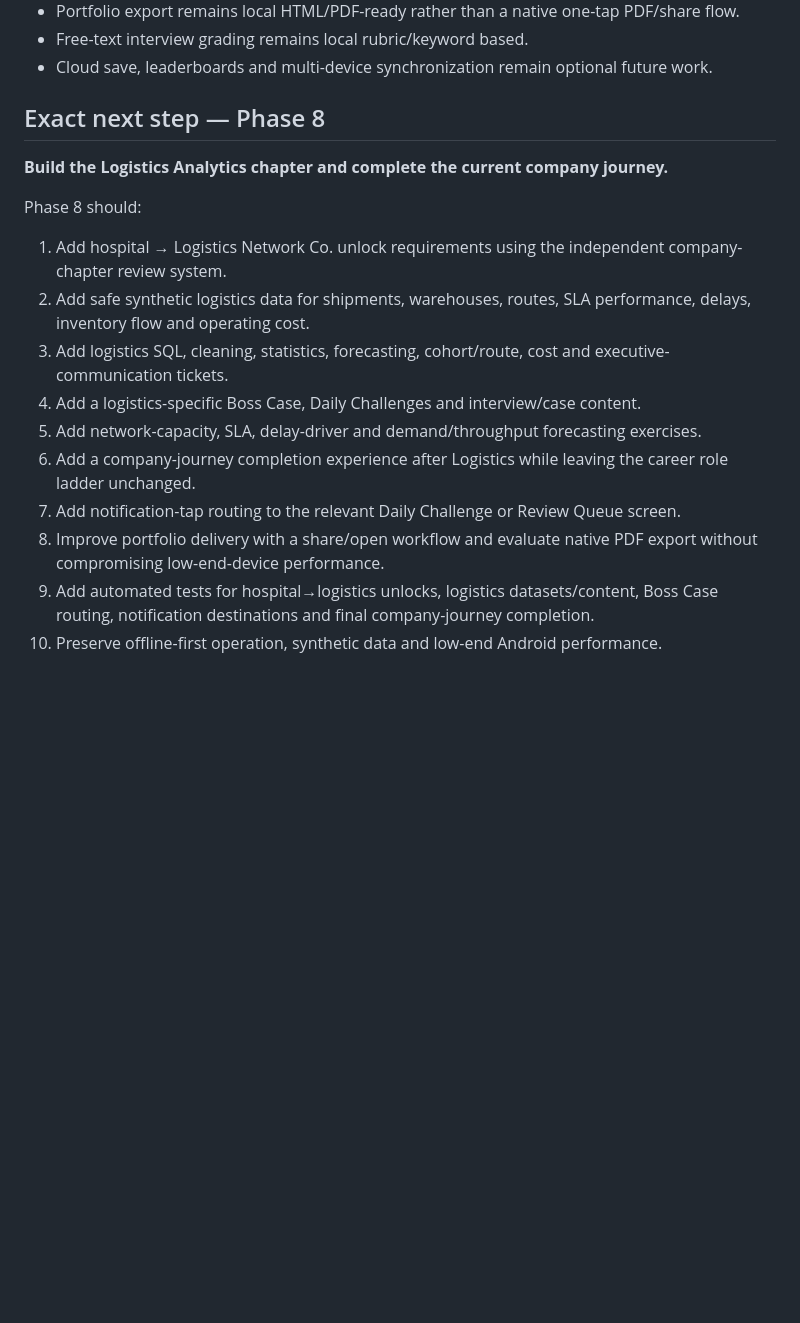
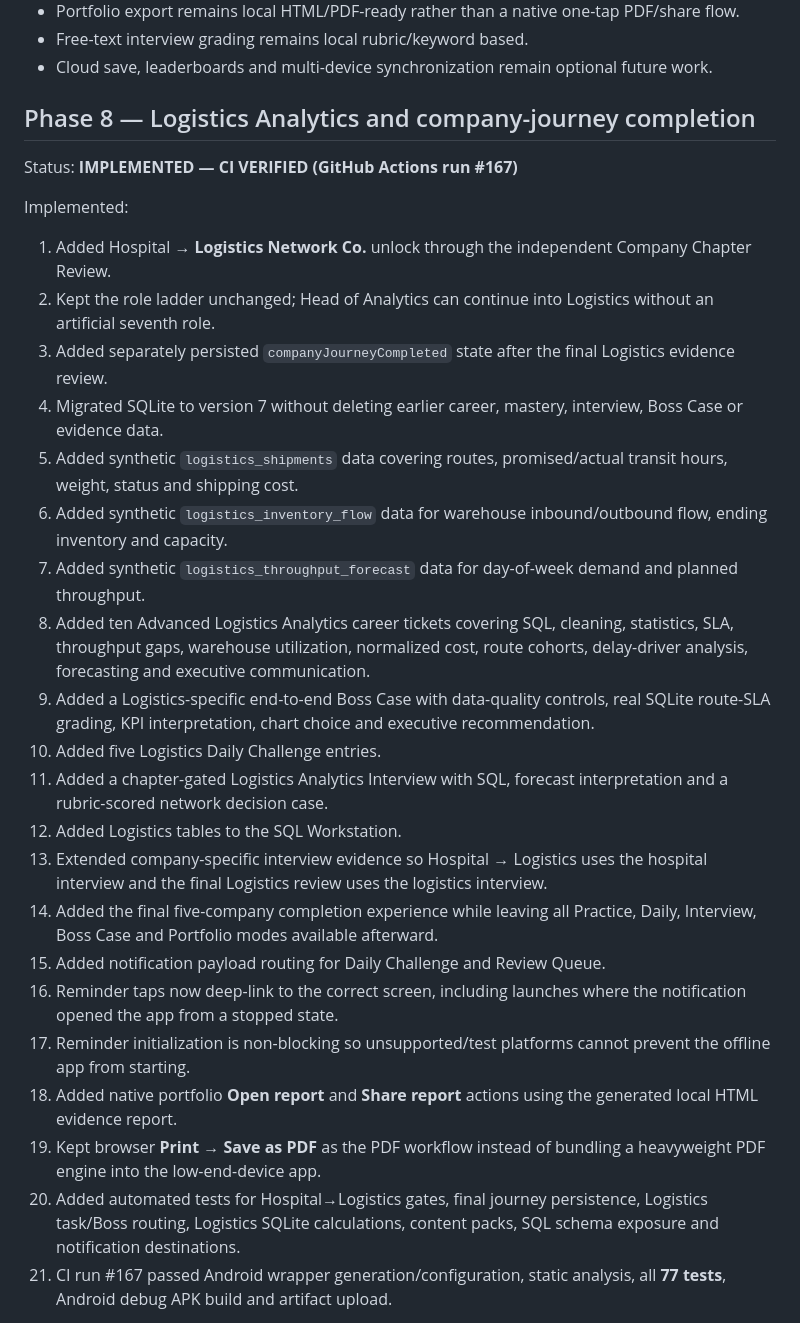
Before and after one commit to rahulrtk74747474-glitch/Data_career, a Markdown page: PROGRESS_LOG.md, the part around one of its changes. Drawn GitHub-style; blank space fills up the shorter version.

Commit message:
docs: mark Phase 8 CI verified [skip ci]

```diff
--- a/PROGRESS_LOG.md
+++ b/PROGRESS_LOG.md
@@ -160,19 +160,30 @@ Implemented:
 - Free-text interview grading remains local rubric/keyword based.
 - Cloud save, leaderboards and multi-device synchronization remain optional future work.
 
-## Exact next step — Phase 8
+## Phase 8 — Logistics Analytics and company-journey completion
 
-**Build the Logistics Analytics chapter and complete the current company journey.**
+Status: **IMPLEMENTED — CI VERIFIED (GitHub Actions run #167)**
 
-Phase 8 should:
-1. Add hospital → Logistics Network Co. unlock requirements using the independent company-chapter review system.
-2. Add safe synthetic logistics data for shipments, warehouses, routes, SLA performance, delays, inventory flow and operating cost.
-3. Add logistics SQL, cleaning, statistics, forecasting, cohort/route, cost and executive-communication tickets.
-4. Add a logistics-specific Boss Case, Daily Challenges and interview/case content.
-5. Add network-capacity, SLA, delay-driver and demand/throughput forecasting exercises.
-6. Add a company-journey completion experience after Logistics while leaving the career role ladder unchanged.
-7. Add notification-tap routing to the relevant Daily Challenge or Review Queue screen.
-8. Improve portfolio delivery with a share/open workflow and evaluate native PDF export without compromising low-end-device performance.
-9. Add automated tests for hospital→logistics unlocks, logistics datasets/content, Boss Case routing, notification destinations and final company-journey completion.
-10. Preserve offline-first operation, synthetic data and low-end Android performance.
+Implemented:
+1. Added Hospital → **Logistics Network Co.** unlock through the independent Company Chapter Review.
+2. Kept the role ladder unchanged; Head of Analytics can continue into Logistics without an artificial seventh role.
+3. Added separately persisted `companyJourneyCompleted` state after the final Logistics evidence review.
+4. Migrated SQLite to version 7 without deleting earlier career, mastery, interview, Boss Case or evidence data.
+5. Added synthetic `logistics_shipments` data covering routes, promised/actual transit hours, weight, status and shipping cost.
+6. Added synthetic `logistics_inventory_flow` data for warehouse inbound/outbound flow, ending inventory and capacity.
+7. Added synthetic `logistics_throughput_forecast` data for day-of-week demand and planned throughput.
+8. Added ten Advanced Logistics Analytics career tickets covering SQL, cleaning, statistics, SLA, throughput gaps, warehouse utilization, normalized cost, route cohorts, delay-driver analysis, forecasting and executive communication.
+9. Added a Logistics-specific end-to-end Boss Case with data-quality controls, real SQLite route-SLA grading, KPI interpretation, chart choice and executive recommendation.
+10. Added five Logistics Daily Challenge entries.
+11. Added a chapter-gated Logistics Analytics Interview with SQL, forecast interpretation and a rubric-scored network decision case.
+12. Added Logistics tables to the SQL Workstation.
+13. Extended company-specific interview evidence so Hospital → Logistics uses the hospital interview and the final Logistics review uses the logistics interview.
+14. Added the final five-company completion experience while leaving all Practice, Daily, Interview, Boss Case and Portfolio modes available afterward.
+15. Added notification payload routing for Daily Challenge and Review Queue.
+16. Reminder taps now deep-link to the correct screen, including launches where the notification opened the app from a stopped state.
+17. Reminder initialization is non-blocking so unsupported/test platforms cannot prevent the offline app from starting.
+18. Added native portfolio **Open report** and **Share report** actions using the generated local HTML evidence report.
+19. Kept browser **Print → Save as PDF** as the PDF workflow instead of bundling a heavyweight PDF engine into the low-end-device app.
+20. Added automated tests for Hospital→Logistics gates, final journey persistence, Logistics task/Boss routing, Logistics SQLite calculations, content packs, SQL schema exposure and notification destinations.
+21. CI run #167 passed Android wrapper generation/configuration, static analysis, all **77 tests**, Android debug APK build and artifact upload.
 
```
Also changed, not shown: other parts of PROGRESS_LOG.md (+38 -2 lines).
